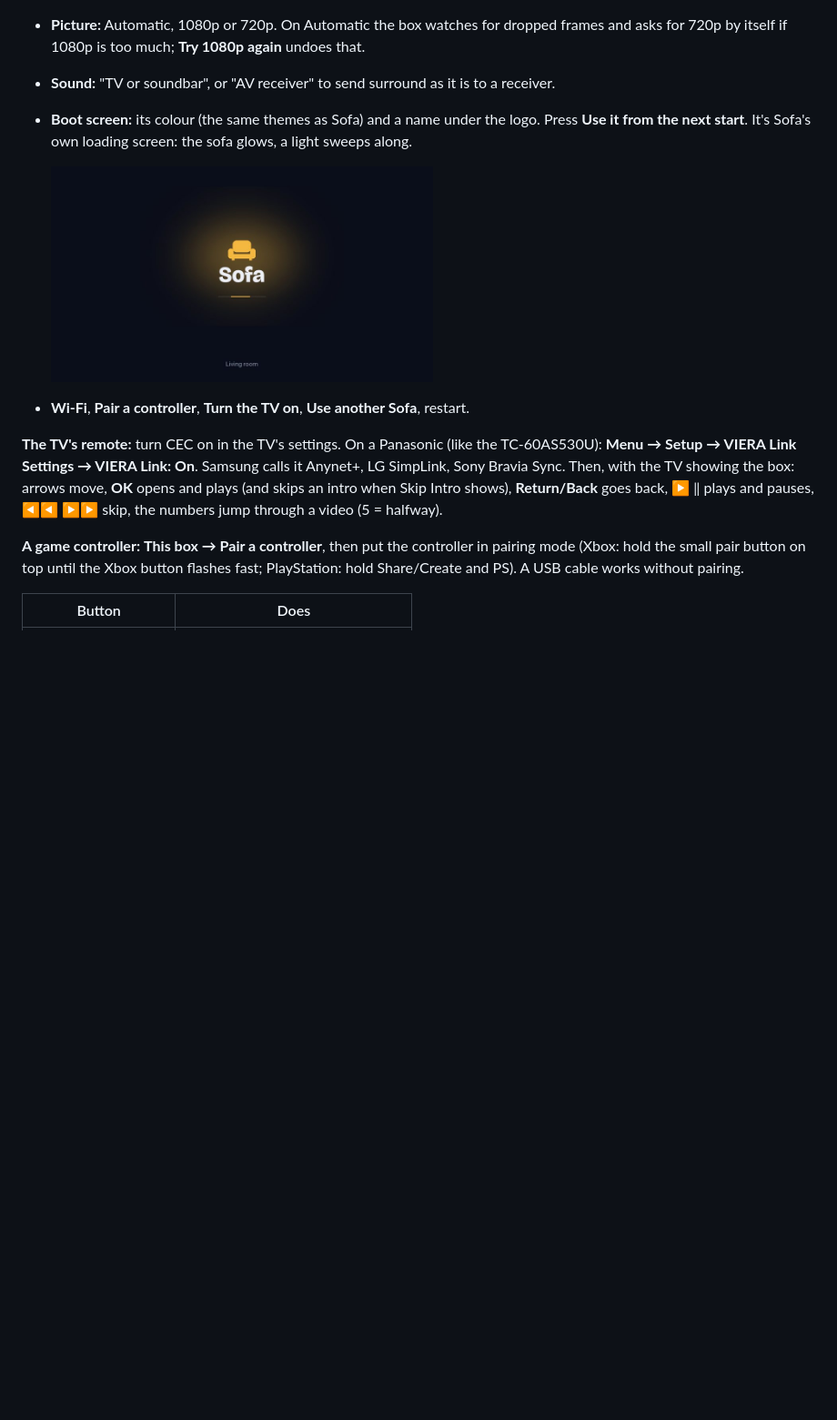
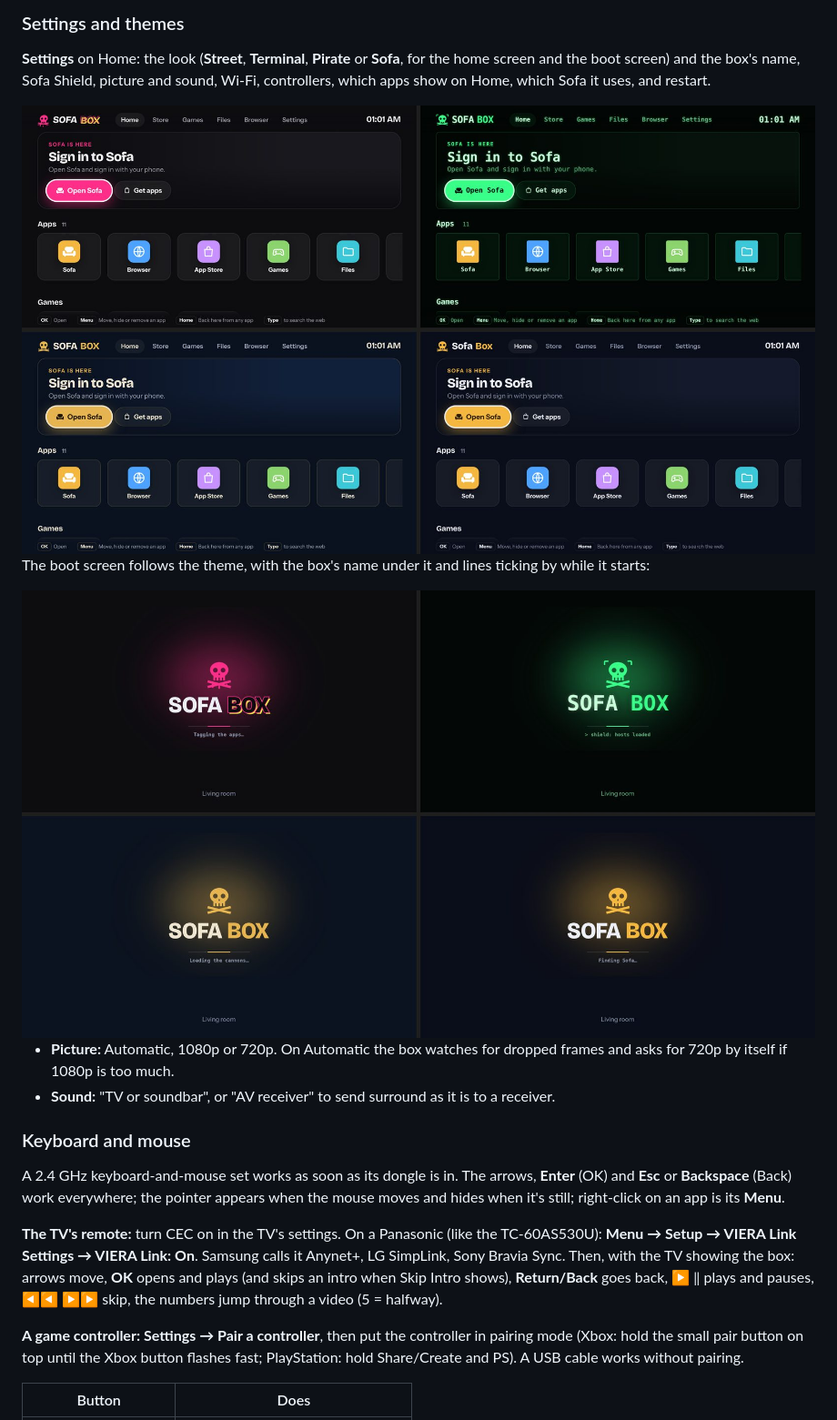
Before and after one commit to krintoxi/sofa, a Markdown page: deploy/sofa-box/README.md, the part around one of its changes. Shown at 91% size. Drawn GitHub-style; pictures changed too: docs/images/box-boot.jpg, docs/images/box-themes.jpg (added); blank space fills up the shorter version.

```diff
--- a/deploy/sofa-box/README.md
+++ b/deploy/sofa-box/README.md
@@ -87,12 +130,24 @@ Pi 3. Videos open in mpv in a window if mpv is installed (on a Mac: `brew instal
+### Settings and themes
+
+**Settings** on Home: the look (**Street**, **Terminal**, **Pirate** or **Sofa**, for the home screen
+and the boot screen) and the box's name, Sofa Shield, picture and sound, Wi-Fi, controllers, which
+apps show on Home, which Sofa it uses, and restart.
+
+<img src="../../docs/images/box-themes.jpg" alt="The four themes: Street, Terminal, Pirate and Sofa" width="100%">
+
+The boot screen follows the theme, with the box's name under it and lines ticking by while it starts:
+
+<img src="../../docs/images/box-boot.jpg" alt="The four boot screens: SOFA BOX in each theme, with Living room under it" width="100%">
 
 - **Picture:** Automatic, 1080p or 720p. On Automatic the box watches for dropped frames and asks for
-  720p by itself if 1080p is too much; **Try 1080p again** undoes that.
+  720p by itself if 1080p is too much.
 - **Sound:** "TV or soundbar", or "AV receiver" to send surround as it is to a receiver.
-- **Boot screen:** its colour (the same themes as Sofa) and a name under the logo. Press
-  **Use it from the next start**. It's Sofa's own loading screen: the sofa glows, a light sweeps along.
 
-  <img src="../../docs/images/box-boot.jpg" alt="The boot screen: the Sofa logo glowing, with Living room under it" width="50%">
-- **Wi-Fi**, **Pair a controller**, **Turn the TV on**, **Use another Sofa**, restart.
+### Keyboard and mouse
+
+A 2.4 GHz keyboard-and-mouse set works as soon as its dongle is in. The arrows, **Enter** (OK) and
+**Esc** or **Backspace** (Back) work everywhere; the pointer appears when the mouse moves and hides
+when it's still; right-click on an app is its **Menu**.
 
 **The TV's remote:** turn CEC on in the TV's settings. On a Panasonic (like the TC-60AS530U):
 **Menu → Setup → VIERA Link Settings → VIERA Link: On**. Samsung calls it Anynet+, LG SimpLink,
@@ -100,7 +155,7 @@ Sony Bravia Sync. Then, with the TV showing the box: arrows move, **OK** opens a
 skips an intro when Skip Intro shows), **Return/Back** goes back, ▶ ‖ plays and pauses, ◀◀ ▶▶
 skip, the numbers jump through a video (5 = halfway).
 
-**A game controller:** **This box → Pair a controller**, then put the controller in pairing mode
+**A game controller:** **Settings → Pair a controller**, then put the controller in pairing mode
 (Xbox: hold the small pair button on top until the Xbox button flashes fast; PlayStation: hold
 Share/Create and PS). A USB cable works without pairing.
 
```
Also changed, not shown: other parts of deploy/sofa-box/README.md (+65 -18 lines), docs/sofa-box-os.md (+8 -6 lines), docs/images/box-bar.jpg (added), docs/images/box-files.jpg (added), docs/images/box-home.jpg (added), docs/images/box-store.jpg (added), 4 other files.
